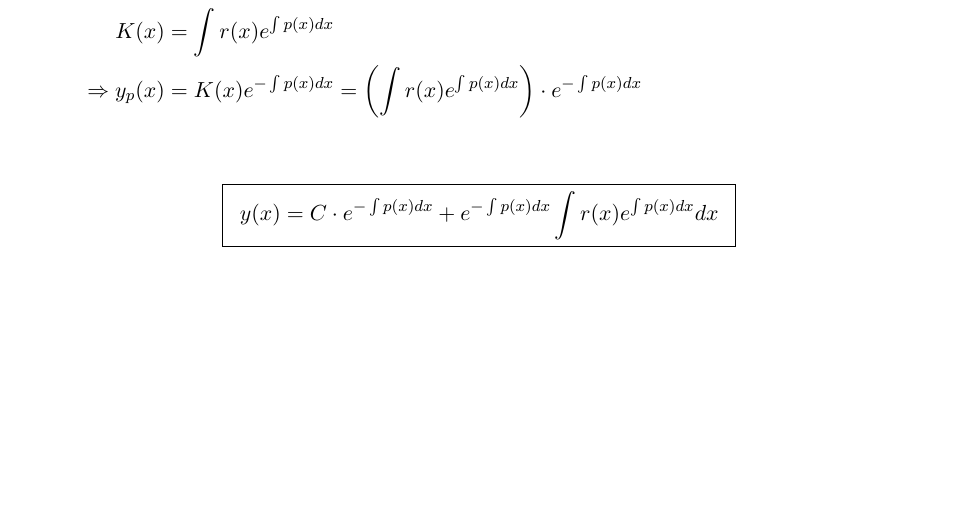
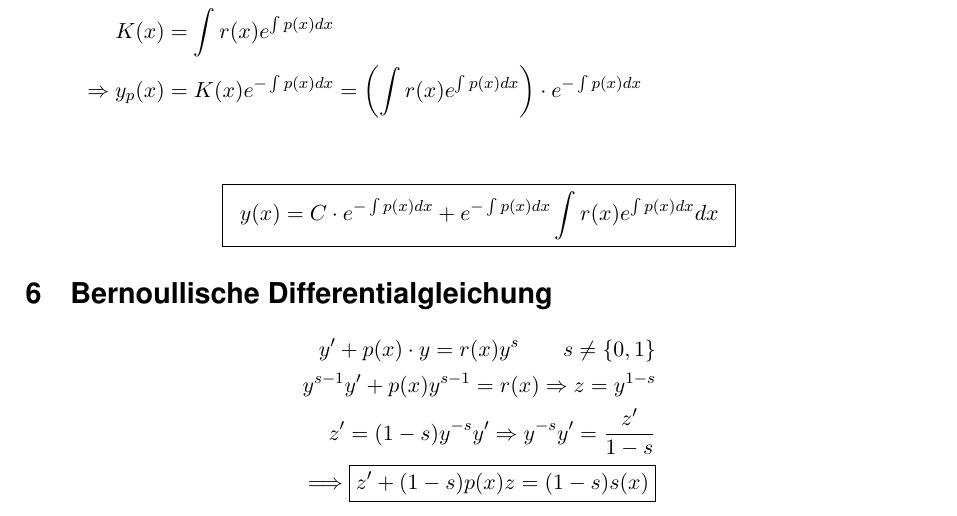
Before and after one commit to SimonSturm/dglEZ.git.gud, a LaTeX document (dglE_Formelsammlung.tex, which reads Bernoullische_DGL.tex): part of page 3 of 3, cut so that both start at the same text, the shorter picture padded with empty space. Compiled offline with pdfLaTeX.

Commit message:
imagine something witty you dimwitt

```diff
--- /dev/null
+++ b/Bernoullische_DGL.tex
@@ -0,0 +1,8 @@
+\section{Bernoullische Differentialgleichung}
+
+\begin{align*}
+y'+p(x)\cdot y = r(x)y^{s}\qquad s\neq\{0,1\}\\
+y^{s-1}y' + p(x)y^{s-1} = r(x)\Rightarrow z=y^{1-s}\\
+z'=(1-s)y^{-s}y'\Rightarrow y^{-s}y'=\frac{z'}{1-s}\\
+\Longrightarrow \boxed{z'+(1-s)p(x)z= (1-s)s(x)}
+\end{align*}
```
Also changed, not shown: Lineare_DGLE.tex (deleted, +0 -10 lines), dglE_Formelsammlung.tex (+1 -1 lines).
